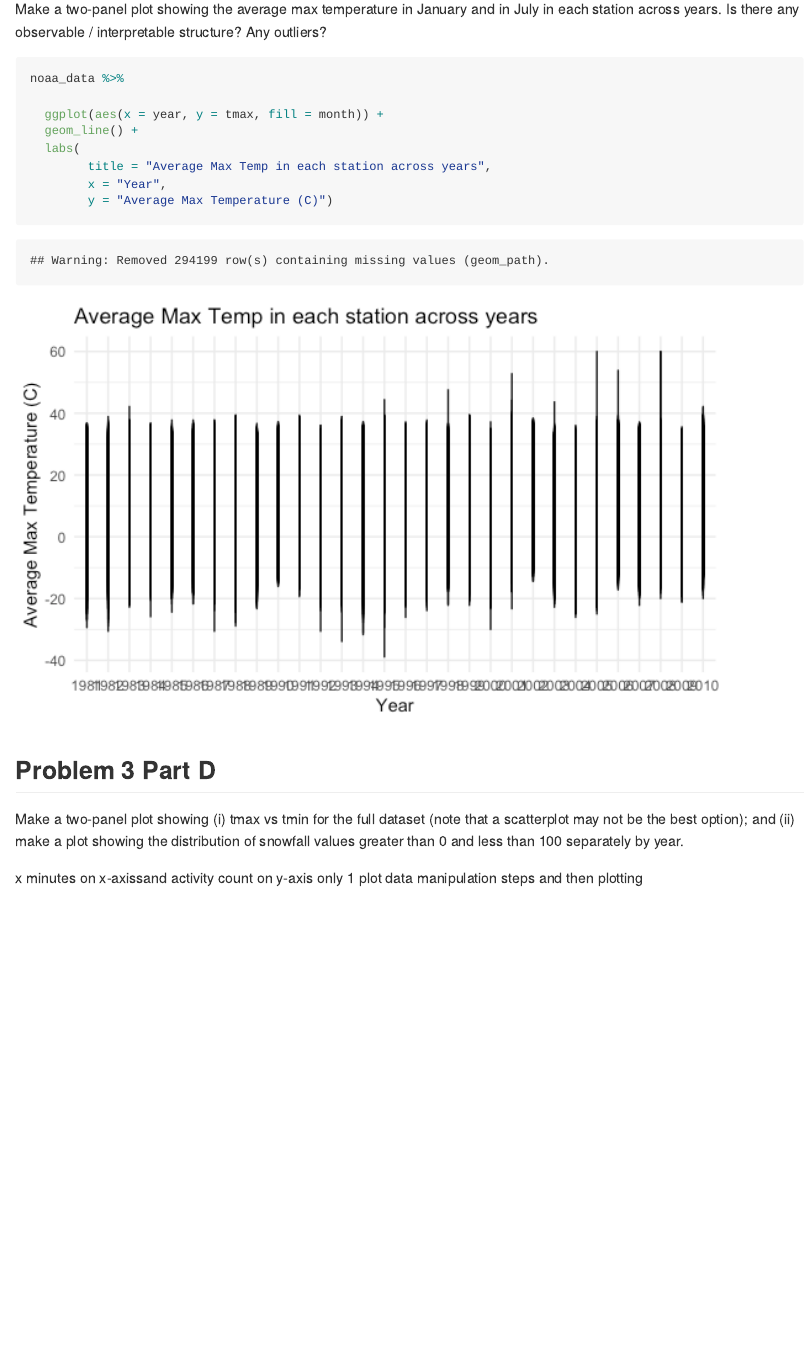
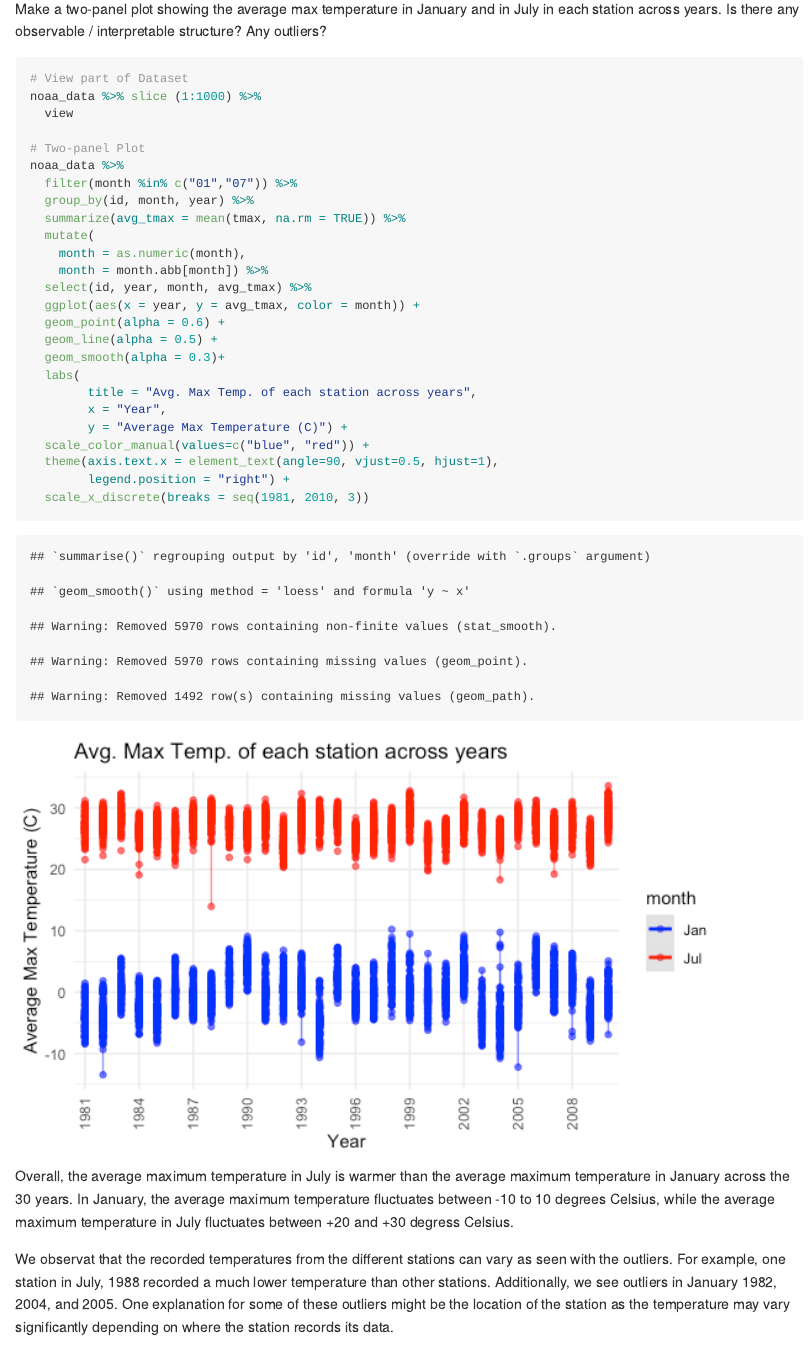
Before and after one commit to achansak94/p8105_hw3_ac4635, an R Markdown document (Homework3_ac4635.Rmd): the page in a window 1100 px wide, from 10100 px down before the commit and from 10130 px down after it, so that both start at the same text. The pictures show the output file Homework3_ac4635.md that the author committed with the source, drawn offline in the style of GitHub.

Commit message:
Plot of average max temperatures in Jan and July

````diff
--- a/Homework3_ac4635.Rmd
+++ b/Homework3_ac4635.Rmd
@@ -256,17 +259,39 @@ I separated date into year, month and day as well as converted precipitation to
 
 Make a two-panel plot showing the average max temperature in January and in July in each station across years. Is there any observable / interpretable structure? Any outliers?
 
+```{r Two_Panel_Plot}
 
-```{r}
+# View part of Dataset
+noaa_data %>% slice (1:1000) %>%
+  view
+
+# Two-panel Plot
 noaa_data %>%
+  filter(month %in% c("01","07")) %>%
+  group_by(id, month, year) %>%
+  summarize(avg_tmax = mean(tmax, na.rm = TRUE)) %>%
+  mutate(
+    month = as.numeric(month),
+    month = month.abb[month]) %>%
+  select(id, year, month, avg_tmax) %>%
+  ggplot(aes(x = year, y = avg_tmax, color = month)) +
+  geom_point(alpha = 0.6) +
+  geom_line(alpha = 0.5) +
+  geom_smooth(alpha = 0.3)+
+  labs(
+        title = "Avg. Max Temp. of each station across years",
+        x = "Year",
+        y = "Average Max Temperature (C)") +
+  scale_color_manual(values=c("blue", "red")) +
+  theme(axis.text.x = element_text(angle=90, vjust=0.5, hjust=1),
+        legend.position = "right") +
+  scale_x_discrete(breaks = seq(1981, 2010, 3))
 
-  ggplot(aes(x = year, y = tmax, fill = month)) +
-  geom_line() +
-  labs(
-        title = "Average Max Temp in each station across years",
-        x = "Year",
-        y = "Average Max Temperature (C)")
 ```
+
+Overall, the average maximum temperature in July is warmer than the average maximum temperature in January across the 30 years. In January, the average maximum temperature fluctuates between -10 to 10 degrees Celsius, while the average maximum temperature in July fluctuates between +20 and +30 degress Celsius.
+
+We observat that the recorded temperatures from the different stations can vary as seen with the outliers. For example, one station in July, 1988 recorded a much lower temperature than other stations. Additionally, we see outliers in January 1982, 2004, and 2005. One explanation for some of these outliers might be the location of the station as the temperature may vary significantly depending on where the station records its data.
 
 
 
````
Also changed, not shown: Homework3_ac4635.md, Homework3_ac4635_files/figure-gfm/Two_Panel_Plot-1.png (added), Plots/accel_plot.pdf, Homework3_ac4635.Rmd (5 more changed lines).
